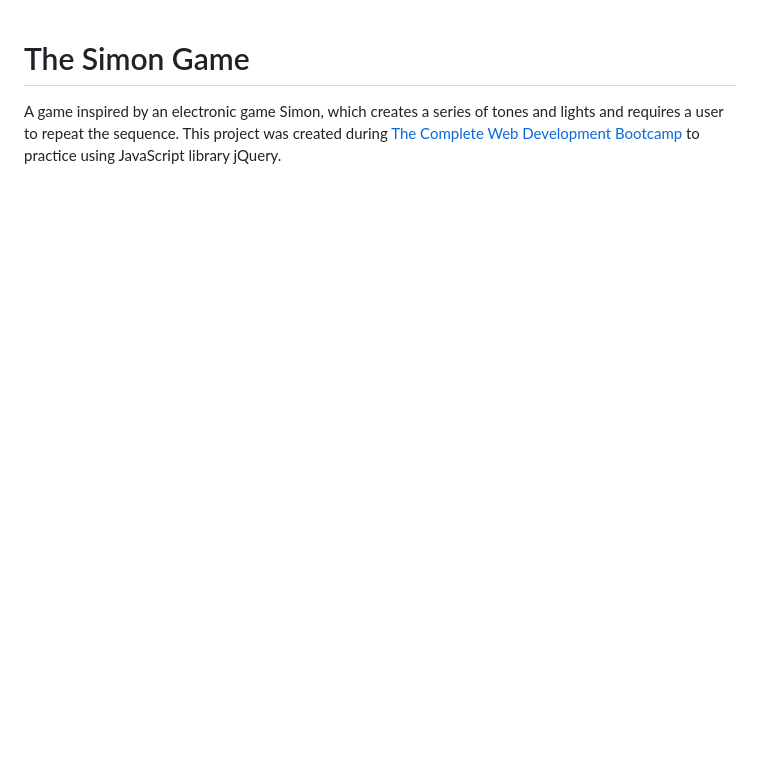
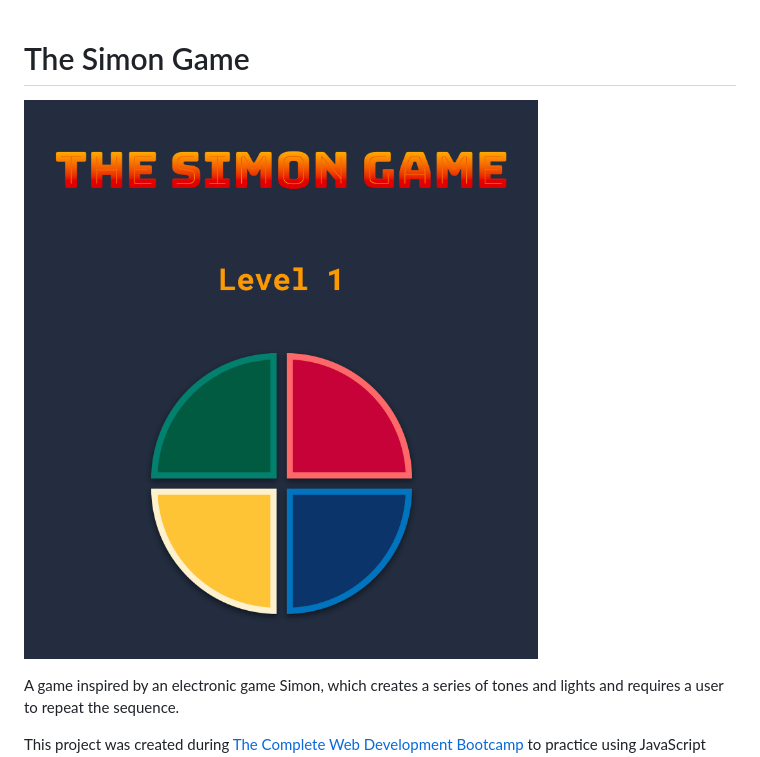
Before and after one commit to luciebuckova/simon-game, a Markdown page: README.md, the part around the change. Rendered like a GitHub page; pictures changed too: simon-game-printscreen.png (added); blank space fills up the shorter version.

```diff
--- a/README.md
+++ b/README.md
@@ -1,3 +1,7 @@
 # The Simon Game
+
+![Simon Game Preview](./simon-game-printscreen.png)
+
 A game inspired by an electronic game Simon, which creates a series of tones and lights and requires a user to repeat the sequence.
+
 This project was created during [The Complete Web Development Bootcamp](https://www.udemy.com/course/the-complete-web-development-bootcamp/) to practice using JavaScript library jQuery.
```
